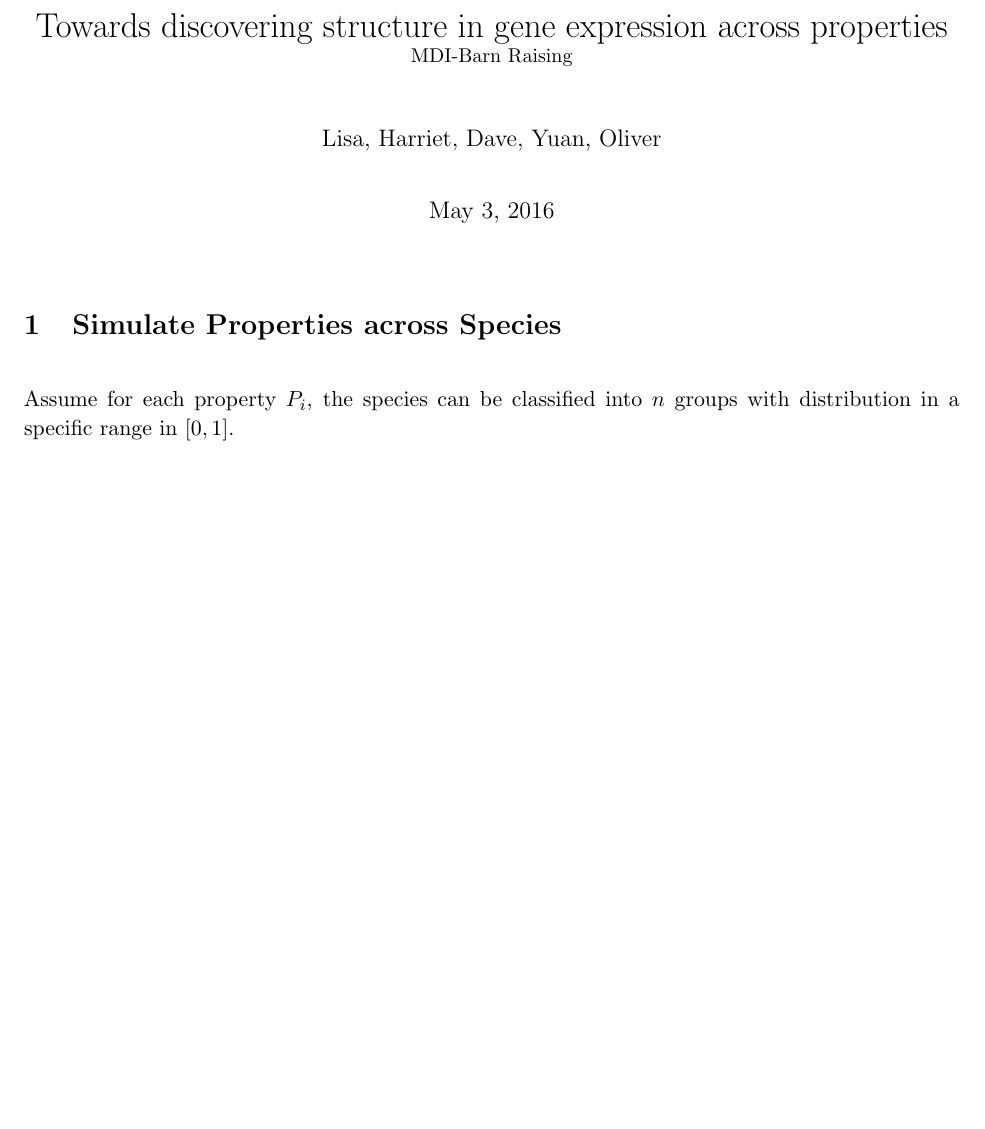
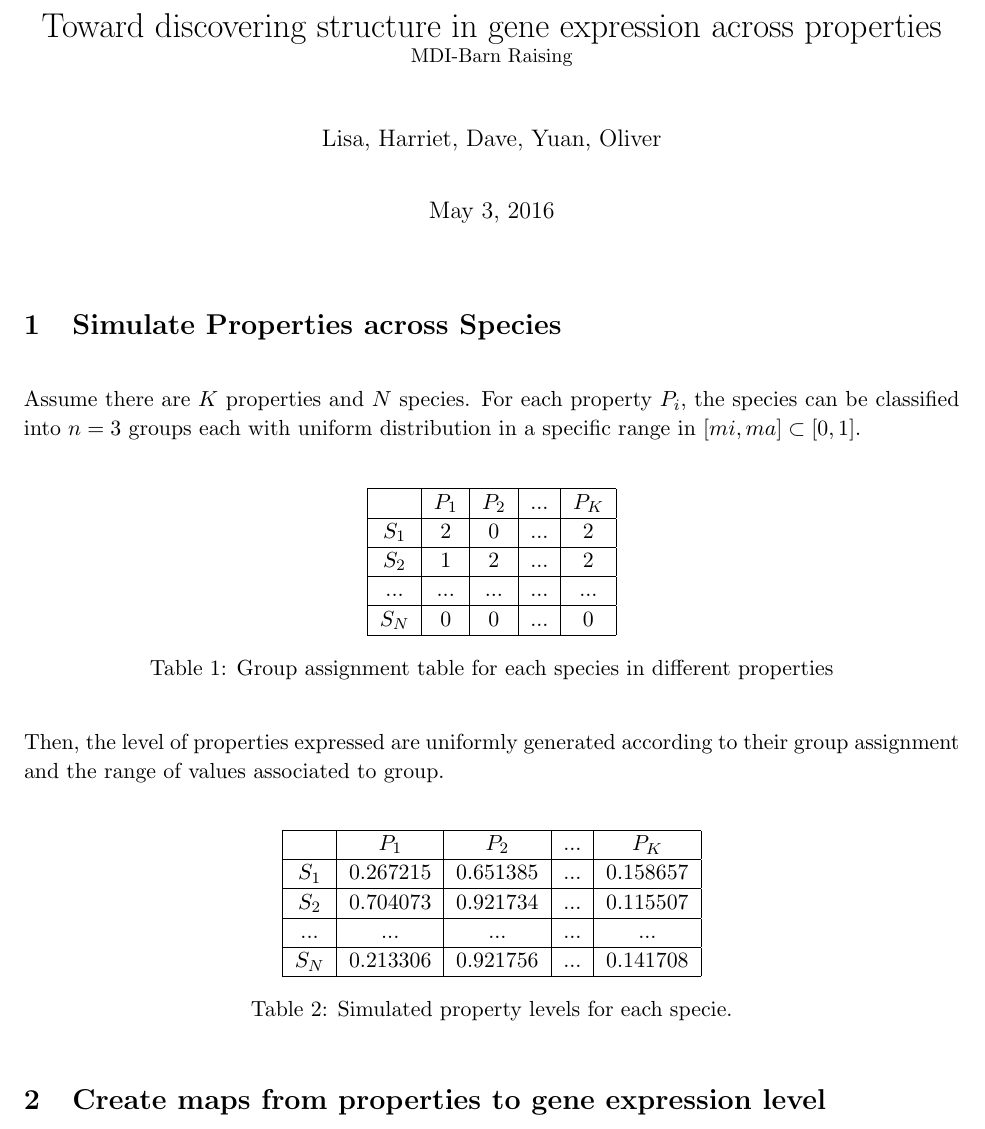
Before and after one commit to Thru-Echoes/structure-gene-discovery, a LaTeX document (mathPDF/MathFormulas.tex): part of the page, cut so that both start at the same text, the shorter picture padded with empty space. Compiled offline with pdfLaTeX.

Commit message:
Update first section

```diff
--- a/mathPDF/MathFormulas.tex
+++ b/mathPDF/MathFormulas.tex
@@ -1,7 +1,7 @@
 \documentclass[11pt]{article}
 \renewcommand{\baselinestretch}{1.05}
 \usepackage{amsmath,amsthm,verbatim,amssymb,amsfonts,amscd,graphicx,xcolor}
-\usepackage{graphics,epstopdf,hyperref,mathtools,subcaption}
+\usepackage{graphics,epstopdf,hyperref,mathtools,subcaption,tabu}
 
 \topmargin0.0cm
 \headheight0.0cm
@@ -27,13 +27,61 @@
 
  \begin{document}
 
-\title{Towards discovering structure in gene expression across properties\\
+\title{Toward discovering structure in gene expression across properties\\
 \small MDI-Barn Raising}
 \author{Lisa, Harriet, Dave, Yuan, Oliver}
 \maketitle
 
 \section{Simulate Properties across Species}
-Assume for each property $P_i$, the species can be classified into $n$ groups with distribution in a specific range in $[0, 1]$.
+Assume there are $K$ properties and $N$ species. For each property $P_i$, the species can be classified into $n=3$ groups each with uniform distribution in a specific range in $[mi, ma] \subset [0, 1]$.
+
+\begin{center}
+\begin{tabular}{ |c|c|c|c|c| }
+\hline
+  & $P_1$ & $P_2$ & ... & $P_K$ \\
+\hline
+$S_1$ & 2 & 0 & ... & 2 \\
+\hline
+$S_2$ & 1 & 2 & ... & 2 \\
+\hline
+... & ... & ... & ... & ... \\
+\hline
+$S_N$ & 0 & 0 & ... & 0 \\
+\hline
+\end{tabular}
+\captionof{table}{Group assignment table for each species in different properties}
+\end{center}
+
+Then, the level of properties expressed are uniformly generated according to their group assignment and the range of values associated to group.
+
+\begin{center}
+\begin{tabular}{ |c|c|c|c|c| }
+\hline
+  & $P_1$ & $P_2$ & ... & $P_K$ \\
+\hline
+$S_1$ & 0.267215  & 0.651385 & ... & 0.158657 \\
+\hline
+$S_2$ & 0.704073  & 0.921734 & ... & 0.115507 \\
+\hline
+... & ... & ... & ... & ... \\
+\hline
+$S_N$ & 0.213306  & 0.921756 & ... & 0.141708 \\
+\hline
+\end{tabular}
+\captionof{table}{Simulated property levels for each specie.}
+\end{center}
+
+\section{Create maps from properties to gene expression level}
+
+
+
+
+
+
+
+
+
+
 
 
 
```
Also changed, not shown: mathPDF/MathFormulas.pdf.
